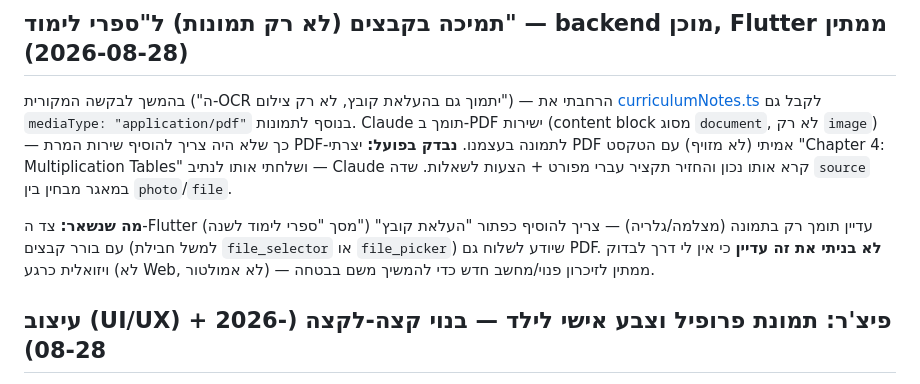
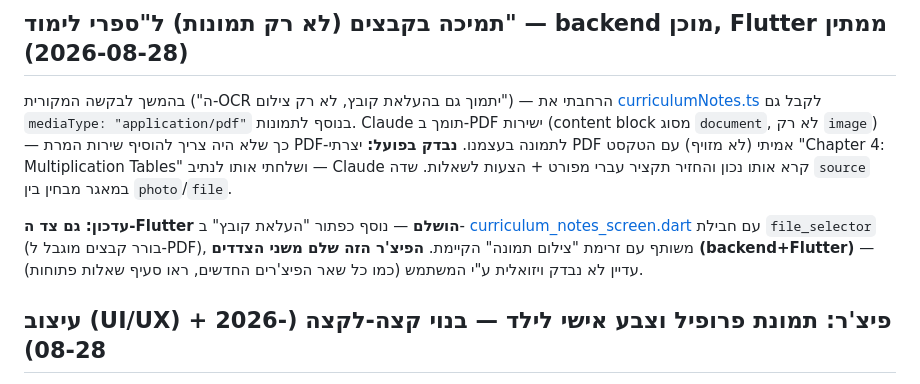
Before and after one commit to yairbd1-code/kids-learning-app, a Markdown page: CLAUDE.md, the part around the change. GitHub-like rendering.

Commit message:
Correct stale note: curriculum-notes PDF upload is done on the Flutter side too
Co-Authored-By: Claude Sonnet 5 <noreply@anthropic.com>

```diff
--- a/CLAUDE.md
+++ b/CLAUDE.md
@@ -595,11 +595,12 @@ console.anthropic.com (קטגוריית "אישי", $5 קרדיט התחלתי)
 קרא אותו נכון והחזיר תקציר עברי מפורט + הצעות לשאלות. שדה `source` במאגר
 מבחין בין `photo`/`file`.
 
-**מה שנשאר:** צד ה-Flutter (מסך "ספרי לימוד לשנה") עדיין תומך רק בתמונה
-(מצלמה/גלריה) — צריך להוסיף כפתור "העלאת קובץ" עם בורר קבצים (למשל חבילת
-`file_selector` או `file_picker`) שיודע לשלוח גם PDF. **לא בניתי את זה
-עדיין** כי אין לי דרך לבדוק ויזואלית כרגע (לא Web, לא אמולטור) — ממתין
-לזיכרון פנוי/מחשב חדש כדי להמשיך משם בבטחה.
+**עדכון: גם צד ה-Flutter הושלם** — נוסף כפתור "העלאת קובץ" ב-
+[curriculum_notes_screen.dart](app/lib/screens/curriculum_notes_screen.dart)
+עם חבילת `file_selector` (בורר קבצים מוגבל ל-PDF), משותף עם זרימת "צילום
+תמונה" הקיימת. **הפיצ'ר הזה שלם משני הצדדים (backend+Flutter)** — עדיין
+לא נבדק ויזואלית ע"י המשתמש (כמו כל שאר הפיצ'רים החדשים, ראו סעיף שאלות
+פתוחות).
 
 ## עיצוב (UI/UX) + פיצ'ר: תמונת פרופיל וצבע אישי לילד — בנוי קצה-לקצה (2026-08-28)
 
```
